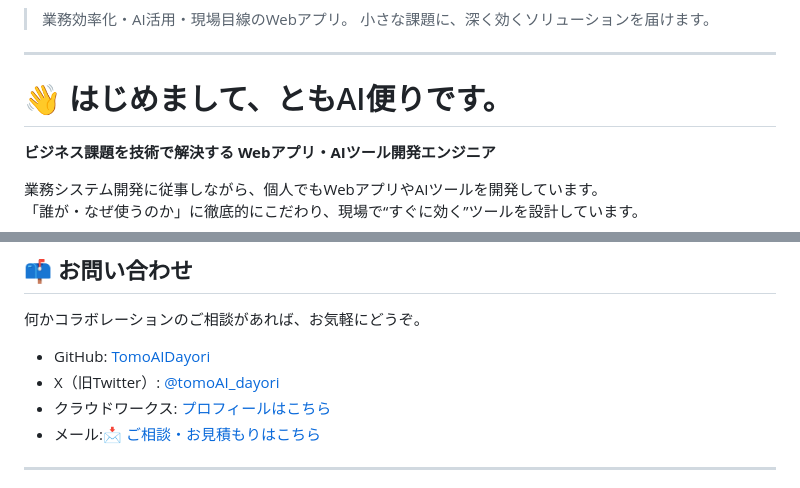
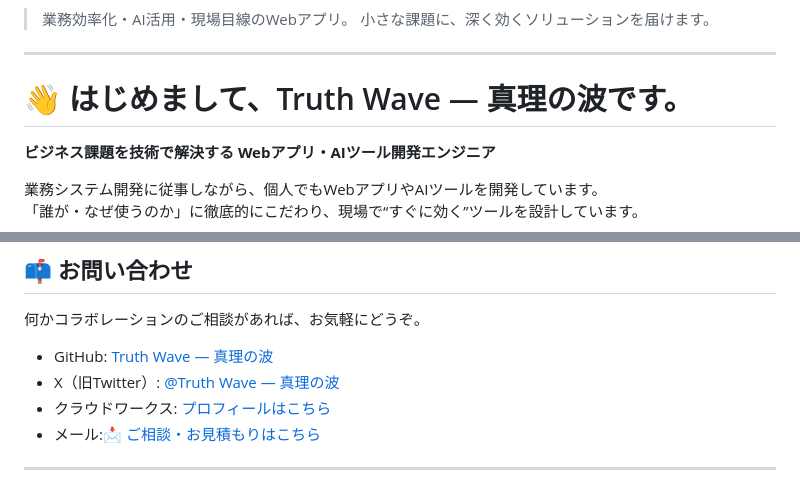
Before and after one commit to truthwave/Truth-Wave, a Markdown page: README.md, 2 parts joined by grey strips. GitHub-like rendering.

```diff
--- a/README.md
+++ b/README.md
@@ -8,7 +8,7 @@
 
 ---
 
-# 👋 はじめまして、ともAI便りです。
+# 👋 はじめまして、Truth Wave ― 真理の波です。
 
 **ビジネス課題を技術で解決する Webアプリ・AIツール開発エンジニア**
 
@@ -78,8 +78,8 @@
 
 何かコラボレーションのご相談があれば、お気軽にどうぞ。
 
-- GitHub: [TomoAIDayori](https://github.com/TomoAIDayori)
-- X（旧Twitter）: [@tomoAI_dayori](https://x.com/tomoAI_dayori)
+- GitHub: [Truth Wave ― 真理の波](https://github.com/TomoAIDayori)
+- X（旧Twitter）: [@Truth Wave ― 真理の波](https://x.com/Truth__Wave)
 - クラウドワークス: [プロフィールはこちら](https://crowdworks.jp/public/employees/6067887)
 - メール:[📩 ご相談・お見積もりはこちら](mailto:realmadrid71214591@gmail.com)
 
```
